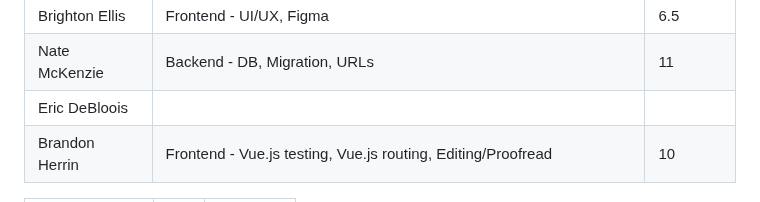
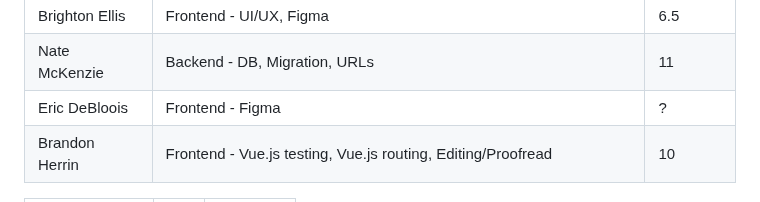
Before and after one commit to quality-liquid/cupid_code, a Markdown page: Documentation/time.md, the part around the change. Rendered like a GitHub page.

Commit message:
Updated Eric's time

```diff
--- a/Documentation/time.md
+++ b/Documentation/time.md
@@ -27,7 +27,7 @@
 | Daniel Barfuss | Backend - Security, Unit Tests, Django Admin & Settings, View functions | 11        |
 | Brighton Ellis | Frontend - UI/UX, Figma                                                 | 6.5       |
 | Nate McKenzie  | Backend - DB, Migration, URLs                                           | 11        |
-| Eric DeBloois  |                                                                         |           |
+| Eric DeBloois  | Frontend - Figma                                                        | ?         |
 | Brandon Herrin | Frontend - Vue.js testing, Vue.js routing, Editing/Proofread            | 10        |
 
 | Sprint 3       |     |           |
```
